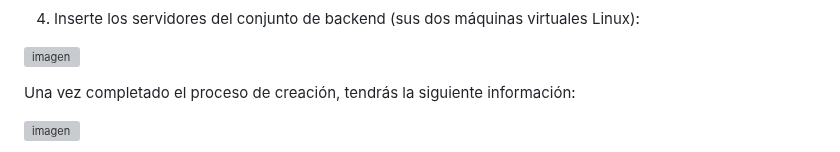
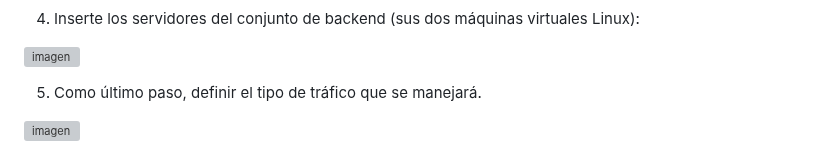
Before and after one commit to kapvar9/oci-FastTrack-infraestructura, a Markdown page: Lab6-LoadBalancer/Readme.md, the part around one of its changes. Drawn GitHub-style; grey boxes are pictures that could not be loaded.

```diff
--- a/Lab6-LoadBalancer/Readme.md
+++ b/Lab6-LoadBalancer/Readme.md
@@ -141,6 +144,6 @@ Posteriormente haga clic sobre "Create Load Balancer"
 
 ![imagen](../Lab6-LoadBalancer/Imagenes/Imagen10.png)
 
-Una vez completado el proceso de creación, tendrás la siguiente información:
+5. Como último paso, definir el tipo de tráfico que se manejará. <br>
 
 ![imagen](../Lab6-LoadBalancer/Imagenes/Imagen11.png)
```
Also changed, not shown: other parts of Lab6-LoadBalancer/Readme.md (+15 -8 lines).
